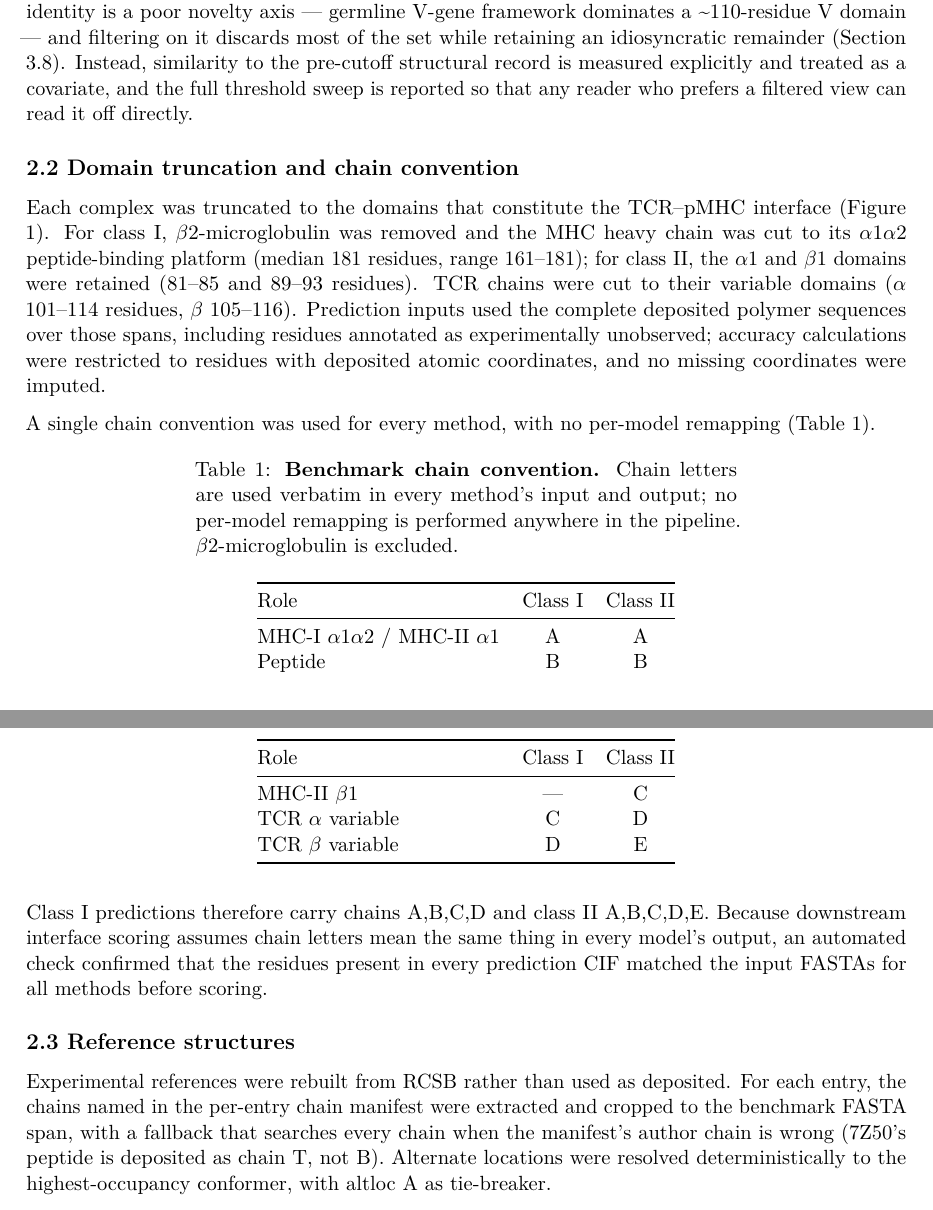
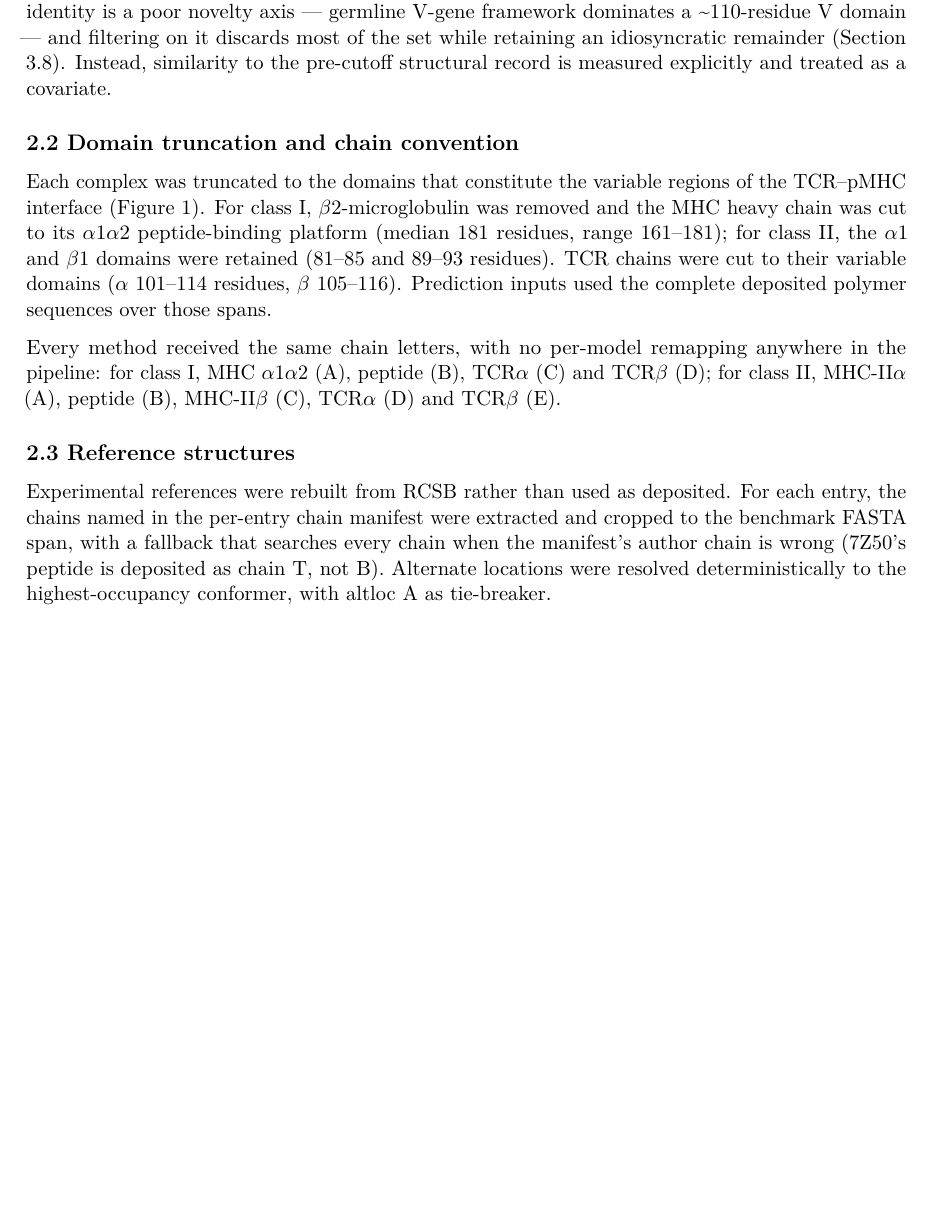
Before and after one commit to jackzhou018/TCR_benchmark-, a LaTeX paper (paper/benchmark_fresh/main.tex): two parts of pages 3 and 4 of 20 before the commit and part of page 3 of 19 after it, the two joined at a grey line, cut so that both start at the same text, the shorter picture padded with empty space. Compiled offline with pdfLaTeX.

Commit message:
Drop the chain-convention table and renumber the remaining tables
Applies the manuscript edits: Table 1 removed in favour of a one-sentence
statement of the chain letters, truncation scope narrowed to the variable
regions, unobserved-residue and prediction-CIF-check clauses cut, and the
threshold-sweep promise dropped from 2.1. Tables 2-4 renumbered to 1-3 so the
in-text callouts match. Rebuilt main.pdf clean (0 errors, 0 rerun warnings).

Claude-Session: https://claude.ai/code/session_01Ud5vSYJRExNuvxV45mhfhs

```diff
--- a/paper/benchmark_fresh/main.tex
+++ b/paper/benchmark_fresh/main.tex
@@ -235,47 +235,23 @@ framework dominates a \textasciitilde110-residue V domain --- and
 filtering on it discards most of the set while retaining an
 idiosyncratic remainder (Section 3.8). Instead, similarity to the
 pre-cutoff structural record is measured explicitly and treated as a
-covariate, and the full threshold sweep is reported so that any reader
-who prefers a filtered view can read it off directly.
+covariate.
 
 \subsection{2.2 Domain truncation and chain
 convention}\label{domain-truncation-and-chain-convention}
 
-Each complex was truncated to the domains that constitute the TCR--pMHC
-interface (Figure 1). For class I, \ensuremath{\beta}2-microglobulin was removed and the
+Each complex was truncated to the domains that constitute the variable
+regions of the TCR--pMHC interface (Figure 1). For class I, \ensuremath{\beta}2-microglobulin was removed and the
 MHC heavy chain was cut to its \ensuremath{\alpha}1\ensuremath{\alpha}2 peptide-binding platform (median 181
 residues, range 161--181); for class II, the \ensuremath{\alpha}1 and \ensuremath{\beta}1 domains were
 retained (81--85 and 89--93 residues). TCR chains were cut to their
 variable domains (\ensuremath{\alpha} 101--114 residues, \ensuremath{\beta} 105--116). Prediction inputs
-used the complete deposited polymer sequences over those spans,
-including residues annotated as experimentally unobserved; accuracy
-calculations were restricted to residues with deposited atomic
-coordinates, and no missing coordinates were imputed.
+used the complete deposited polymer sequences over those spans.
 
-A single chain convention was used for every method, with no per-model
-remapping (Table 1).
-
-\begin{longtable}[]{@{}lcc@{}}
-\caption{\textbf{Benchmark chain convention.} Chain letters are used
-verbatim in every method's input and output; no per-model remapping is
-performed anywhere in the pipeline. \ensuremath{\beta}2-microglobulin is
-excluded.}\tabularnewline
-\toprule\noalign{}
-Role & Class I & Class II \\
-\midrule\noalign{}
-\endfirsthead
-\toprule\noalign{}
-Role & Class I & Class II \\
-\midrule\noalign{}
-\endhead
-\bottomrule\noalign{}
-\endlastfoot
-MHC-I \ensuremath{\alpha}1\ensuremath{\alpha}2 / MHC-II \ensuremath{\alpha}1 & A & A \\
-Peptide & B & B \\
-MHC-II \ensuremath{\beta}1 & --- & C \\
-TCR \ensuremath{\alpha} variable & C & D \\
-TCR \ensuremath{\beta} variable & D & E \\
-\end{longtable}
+Every method received the same chain letters, with no per-model
+remapping anywhere in the pipeline: for class I, MHC \ensuremath{\alpha}1\ensuremath{\alpha}2 (A), peptide
+(B), TCR\ensuremath{\alpha} (C) and TCR\ensuremath{\beta} (D); for class II, MHC-II\ensuremath{\alpha} (A), peptide (B),
+MHC-II\ensuremath{\beta} (C), TCR\ensuremath{\alpha} (D) and TCR\ensuremath{\beta} (E).
 
 \begin{figure}
 \centering
@@ -289,12 +265,6 @@ removed, leaving the \ensuremath{\alpha}1 and \ensuremath{\beta}1 peptide-bindin
 the paired TCR variable domains. Retained chains are coloured by role;
 removed regions are grey.}
 \end{figure}
-
-Class I predictions therefore carry chains A,B,C,D and class II
-A,B,C,D,E. Because downstream interface scoring assumes chain letters
-mean the same thing in every model's output, an automated check
-confirmed that the residues present in every prediction CIF matched the
-input FASTAs for all methods before scoring.
 
 \subsection{2.3 Reference structures}\label{reference-structures}
 
```
Also changed, not shown: paper/benchmark_fresh/main.pdf, paper/benchmark_fresh/main.tex (8 more changed lines).
